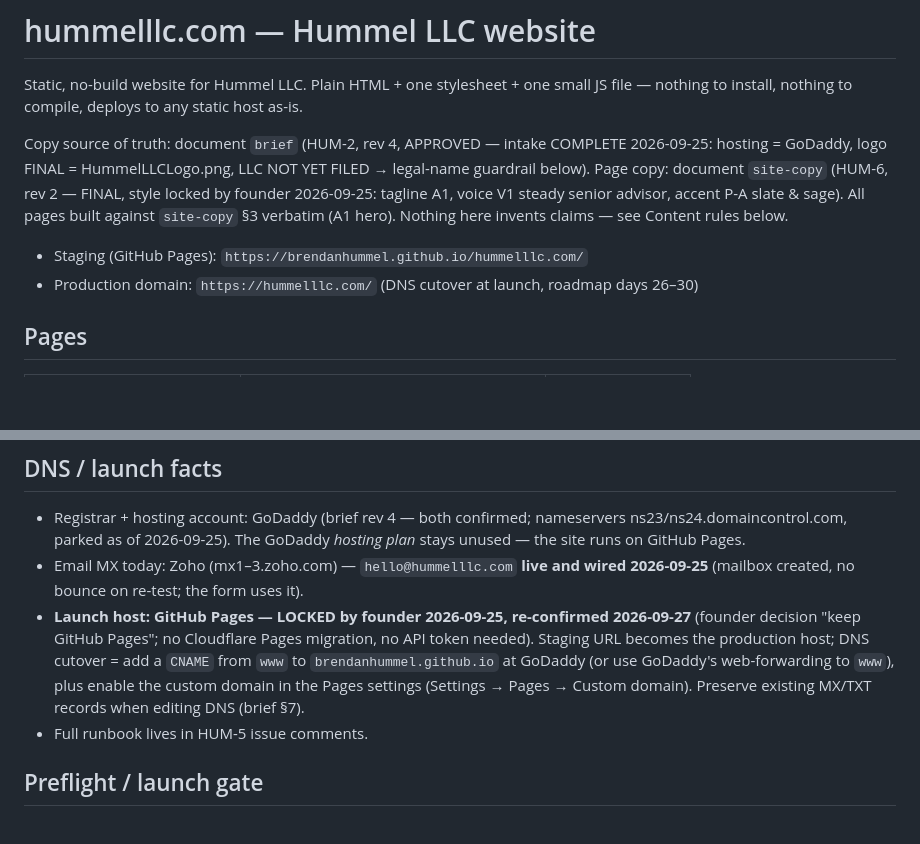
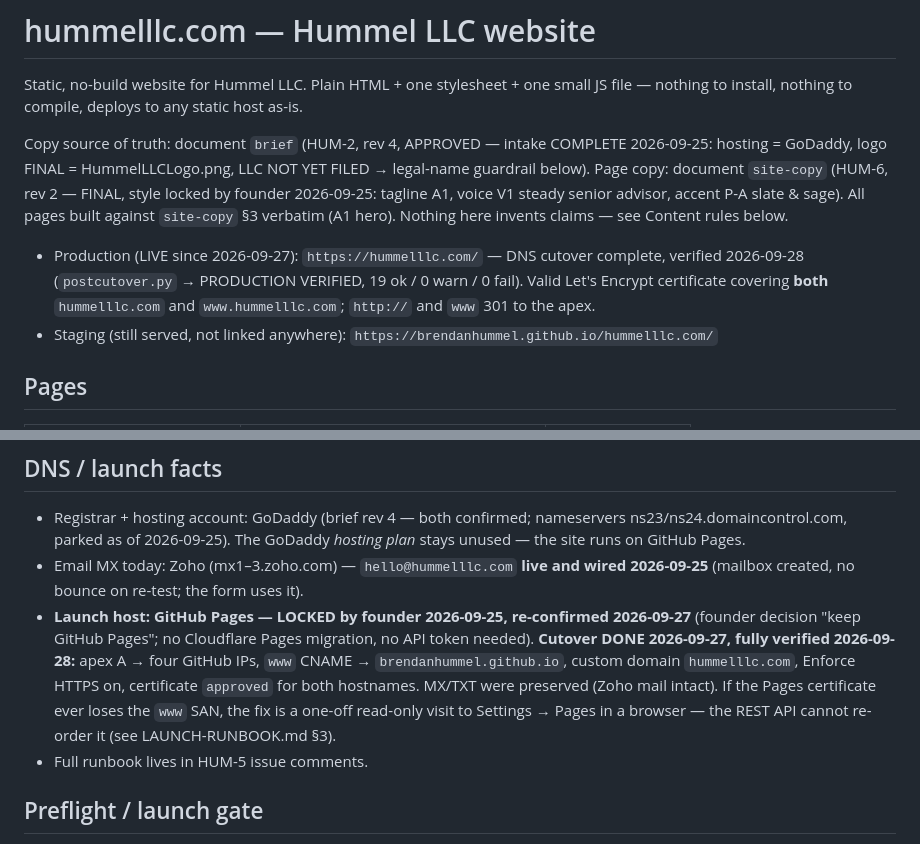
Before and after one commit to brendanhummel/hummelllc.com, a Markdown page: README.md, 2 parts joined by grey strips. GitHub-like rendering; blank space fills up the shorter version.

```diff
--- a/README.md
+++ b/README.md
@@ -4,8 +4,8 @@ Static, no-build website for Hummel LLC. Plain HTML + one stylesheet + one small
 
 Copy source of truth: document `brief` (HUM-2, rev 4, APPROVED — intake COMPLETE 2026-09-25: hosting = GoDaddy, logo FINAL = HummelLLCLogo.png, LLC NOT YET FILED → legal-name guardrail below). Page copy: document `site-copy` (HUM-6, rev 2 — FINAL, style locked by founder 2026-09-25: tagline A1, voice V1 steady senior advisor, accent P-A slate & sage). All pages built against `site-copy` §3 verbatim (A1 hero). Nothing here invents claims — see Content rules below.
 
-- Staging (GitHub Pages): `https://brendanhummel.github.io/hummelllc.com/`
-- Production domain: `https://hummelllc.com/` (DNS cutover at launch, roadmap days 26–30)
+- Production (LIVE since 2026-09-27): `https://hummelllc.com/` — DNS cutover complete, verified 2026-09-28 (`postcutover.py` → PRODUCTION VERIFIED, 19 ok / 0 warn / 0 fail). Valid Let's Encrypt certificate covering **both** `hummelllc.com` and `www.hummelllc.com`; `http://` and `www` 301 to the apex.
+- Staging (still served, not linked anywhere): `https://brendanhummel.github.io/hummelllc.com/`
 
 ## Pages
 
@@ -101,7 +101,7 @@ The script is idempotent (re-running reports "already current"), replaces the pl
 
 - Registrar + hosting account: GoDaddy (brief rev 4 — both confirmed; nameservers ns23/ns24.domaincontrol.com, parked as of 2026-09-25). The GoDaddy *hosting plan* stays unused — the site runs on GitHub Pages.
 - Email MX today: Zoho (mx1–3.zoho.com) — `hello@hummelllc.com` **live and wired 2026-09-25** (mailbox created, no bounce on re-test; the form uses it).
-- **Launch host: GitHub Pages — LOCKED by founder 2026-09-25, re-confirmed 2026-09-27** (founder decision "keep GitHub Pages"; no Cloudflare Pages migration, no API token needed). Staging URL becomes the production host; DNS cutover = add a `CNAME` from `www` to `brendanhummel.github.io` at GoDaddy (or use GoDaddy's web-forwarding to `www`), plus enable the custom domain in the Pages settings (Settings → Pages → Custom domain). Preserve existing MX/TXT records when editing DNS (brief §7).
+- **Launch host: GitHub Pages — LOCKED by founder 2026-09-25, re-confirmed 2026-09-27** (founder decision "keep GitHub Pages"; no Cloudflare Pages migration, no API token needed). **Cutover DONE 2026-09-27, fully verified 2026-09-28:** apex A → four GitHub IPs, `www` CNAME → `brendanhummel.github.io`, custom domain `hummelllc.com`, Enforce HTTPS on, certificate `approved` for both hostnames. MX/TXT were preserved (Zoho mail intact). If the Pages certificate ever loses the `www` SAN, the fix is a one-off read-only visit to Settings → Pages in a browser — the REST API cannot re-order it (see LAUNCH-RUNBOOK.md §3).
 - Full runbook lives in HUM-5 issue comments.
 
 ## Preflight / launch gate
```
Also changed, not shown: LAUNCH-RUNBOOK.md (+15 -18 lines).
